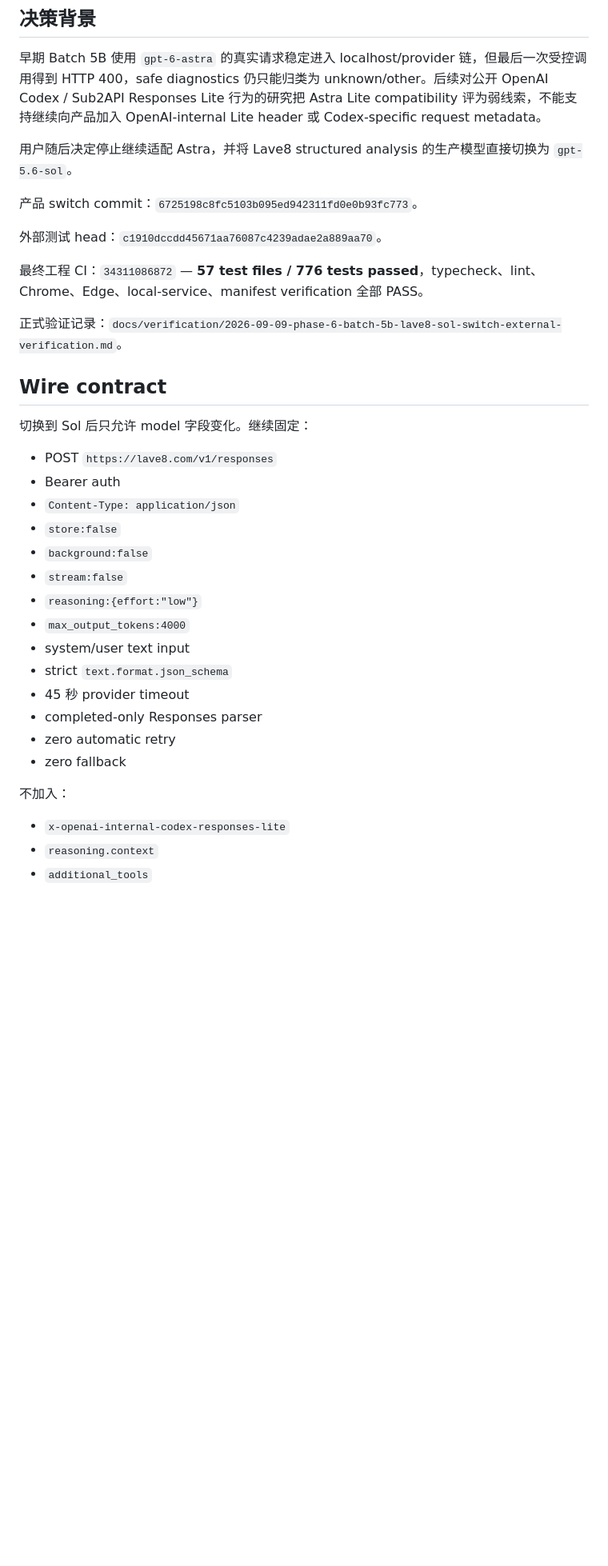
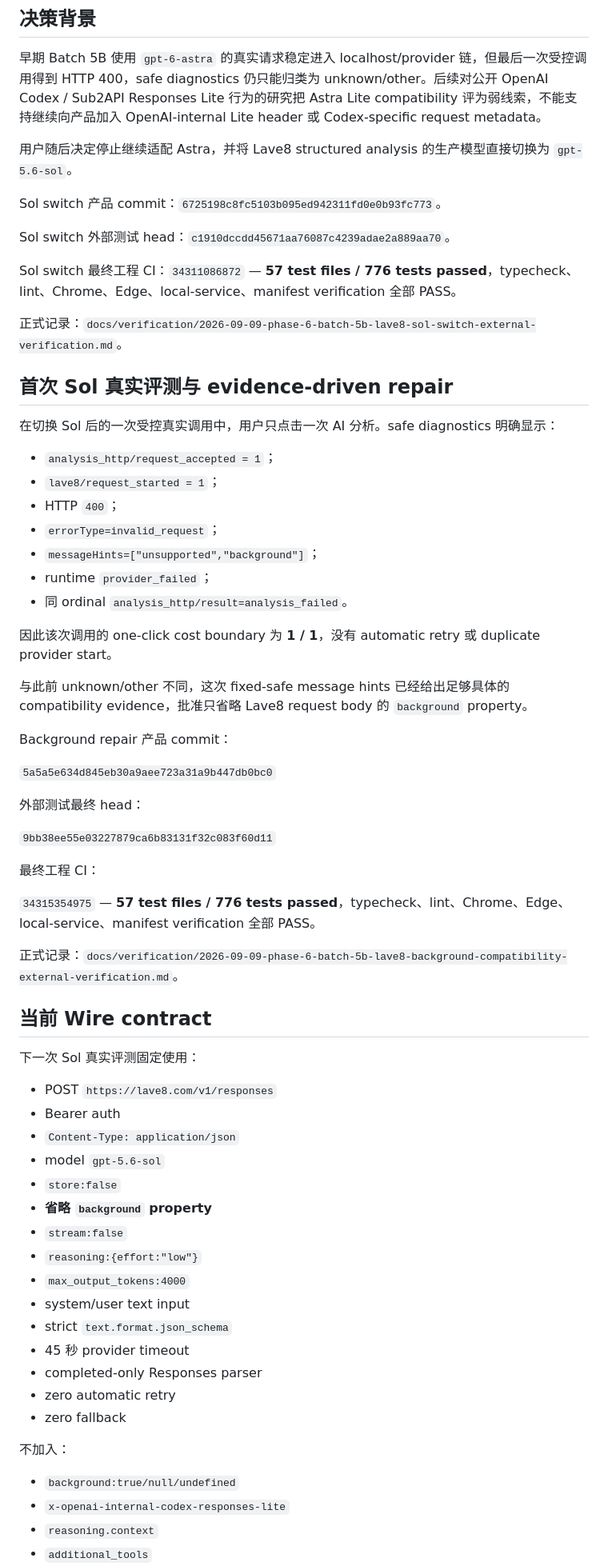
Before and after one commit to MuHai12345/boss-job-radar, a Markdown page: docs/decisions/ADR-0021-representative-real-lave8-sol-evaluation-v2.md, the part around one of its changes. Shown at 80% size. Rendered like a GitHub page; blank space fills up the shorter version.

Commit message:
docs: update Sol eval after background repair

```diff
--- a/docs/decisions/ADR-0021-representative-real-lave8-sol-evaluation-v2.md
+++ b/docs/decisions/ADR-0021-representative-real-lave8-sol-evaluation-v2.md
@@ -14,23 +14,54 @@
 
 用户随后决定停止继续适配 Astra，并将 Lave8 structured analysis 的生产模型直接切换为 `gpt-5.6-sol`。
 
-产品 switch commit：`6725198c8fc5103b095ed942311fd0e0b93fc773`。
+Sol switch 产品 commit：`6725198c8fc5103b095ed942311fd0e0b93fc773`。
 
-外部测试 head：`c1910dccdd45671aa76087c4239adae2a889aa70`。
+Sol switch 外部测试 head：`c1910dccdd45671aa76087c4239adae2a889aa70`。
 
-最终工程 CI：`34311086872` — **57 test files / 776 tests passed**，typecheck、lint、Chrome、Edge、local-service、manifest verification 全部 PASS。
+Sol switch 最终工程 CI：`34311086872` — **57 test files / 776 tests passed**，typecheck、lint、Chrome、Edge、local-service、manifest verification 全部 PASS。
 
-正式验证记录：`docs/verification/2026-09-09-phase-6-batch-5b-lave8-sol-switch-external-verification.md`。
+正式记录：`docs/verification/2026-09-09-phase-6-batch-5b-lave8-sol-switch-external-verification.md`。
 
-## Wire contract
+## 首次 Sol 真实评测与 evidence-driven repair
 
-切换到 Sol 后只允许 model 字段变化。继续固定：
+在切换 Sol 后的一次受控真实调用中，用户只点击一次 AI 分析。safe diagnostics 明确显示：
+
+- `analysis_http/request_accepted = 1`；
+- `lave8/request_started = 1`；
+- HTTP `400`；
+- `errorType=invalid_request`；
+- `messageHints=["unsupported","background"]`；
+- runtime `provider_failed`；
+- 同 ordinal `analysis_http/result=analysis_failed`。
+
+因此该次调用的 one-click cost boundary 为 **1 / 1**，没有 automatic retry 或 duplicate provider start。
+
+与此前 unknown/other 不同，这次 fixed-safe message hints 已经给出足够具体的 compatibility evidence，批准只省略 Lave8 request body 的 `background` property。
+
+Background repair 产品 commit：
+
+`5a5a5e634d845eb30a9aee723a31a9b447db0bc0`
+
+外部测试最终 head：
+
+`9bb38ee55e03227879ca6b83131f32c083f60d11`
+
+最终工程 CI：
+
+`34315354975` — **57 test files / 776 tests passed**，typecheck、lint、Chrome、Edge、local-service、manifest verification 全部 PASS。
+
+正式记录：`docs/verification/2026-09-09-phase-6-batch-5b-lave8-background-compatibility-external-verification.md`。
+
+## 当前 Wire contract
+
+下一次 Sol 真实评测固定使用：
 
 - POST `https://lave8.com/v1/responses`
 - Bearer auth
 - `Content-Type: application/json`
+- model `gpt-5.6-sol`
 - `store:false`
-- `background:false`
+- **省略 `background` property**
 - `stream:false`
 - `reasoning:{effort:"low"}`
 - `max_output_tokens:4000`
@@ -43,6 +74,7 @@
 
 不加入：
 
+- `background:true/null/undefined`
 - `x-openai-internal-codex-responses-lite`
 - `reasoning.context`
 - `additional_tools`
```
Also changed, not shown: other parts of docs/decisions/ADR-0021-representative-real-lave8-sol-evaluation-v2.md (+5 -1 lines).
